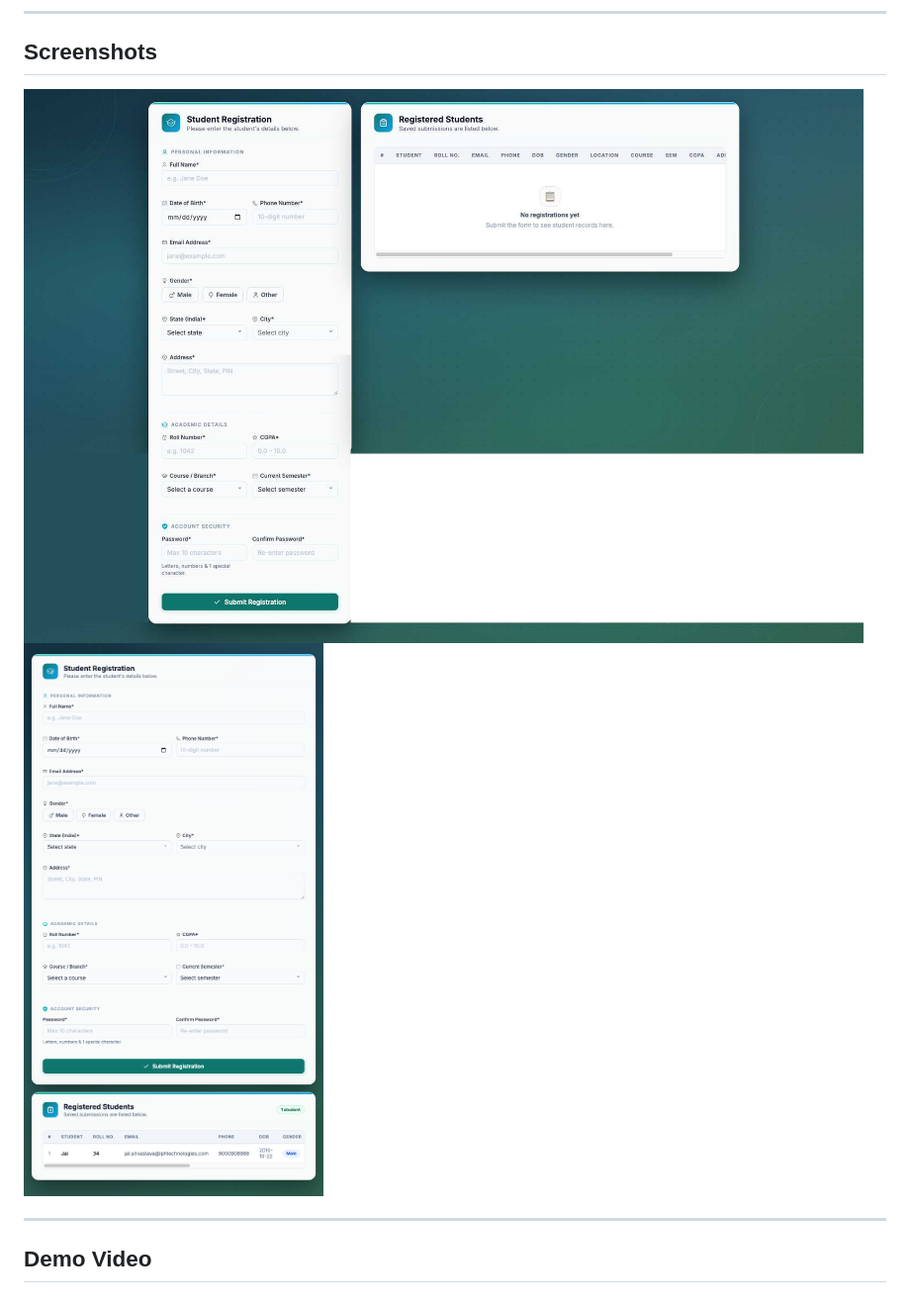
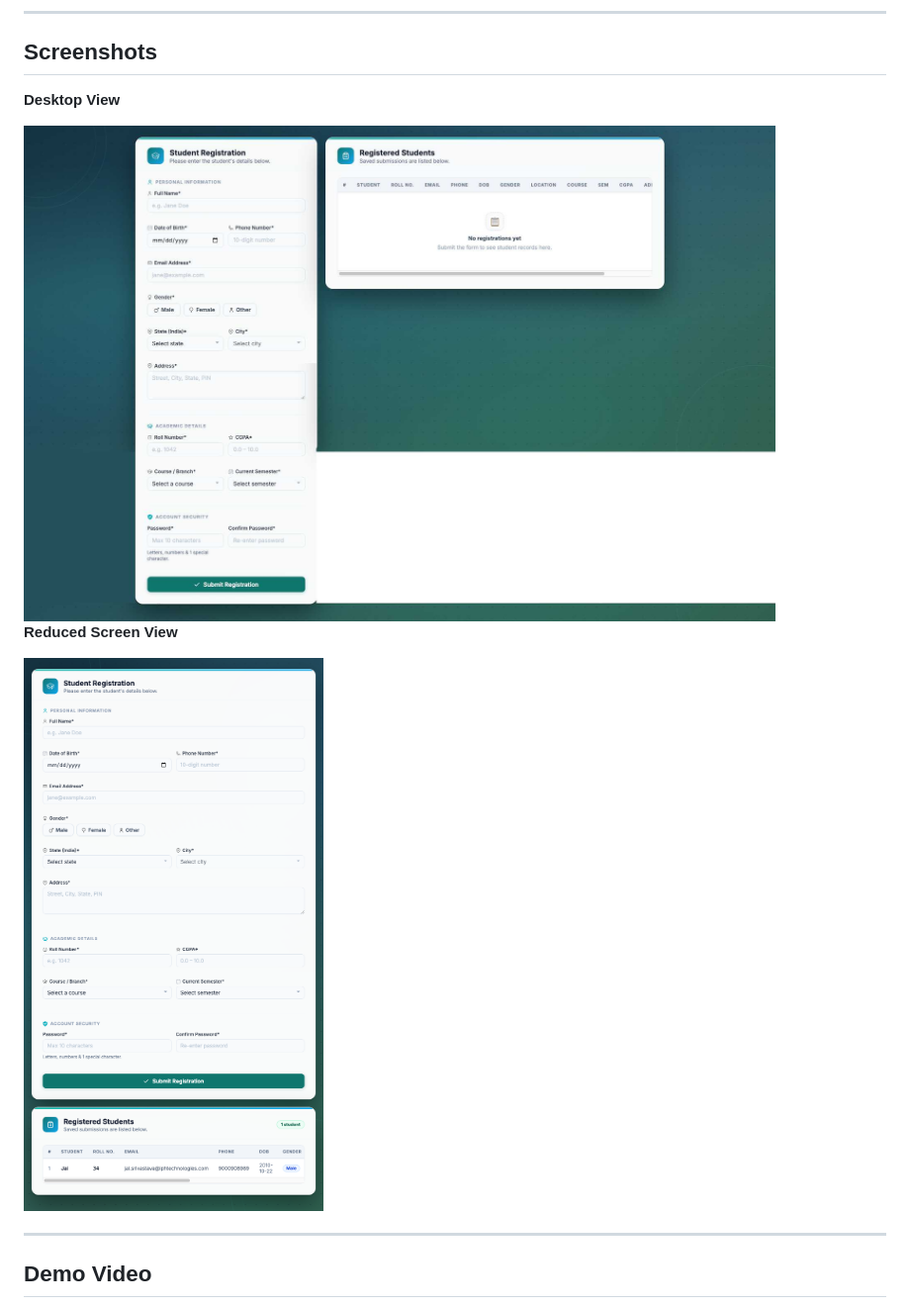
Before and after one commit to Jai-Srivastava-iphtech/StudentRegistration_Form, a Markdown page: README.md, the part around the change. Shown at 99% size. Rendered like a GitHub page.

Commit message:
Adjust README screenshot sizing and labels

```diff
--- a/README.md
+++ b/README.md
@@ -142,8 +142,13 @@ Thanks to the frontend developer community for inspiration around accessible for
 
 ## Screenshots
 
-![Student Registration Form UI](assets/images/screenshots/form-ui.jpg)
-![Student Records Table UI](assets/images/screenshots/records-ui.png)
+**Desktop View**
+
+<img src="assets/images/screenshots/form-ui.jpg" alt="Student Registration Form UI - desktop view" width="760" />
+
+**Reduced Screen View**
+
+<img src="assets/images/screenshots/records-ui.png" alt="Student Records Table UI - reduced screen view" width="320" />
 
 ---
 
```
